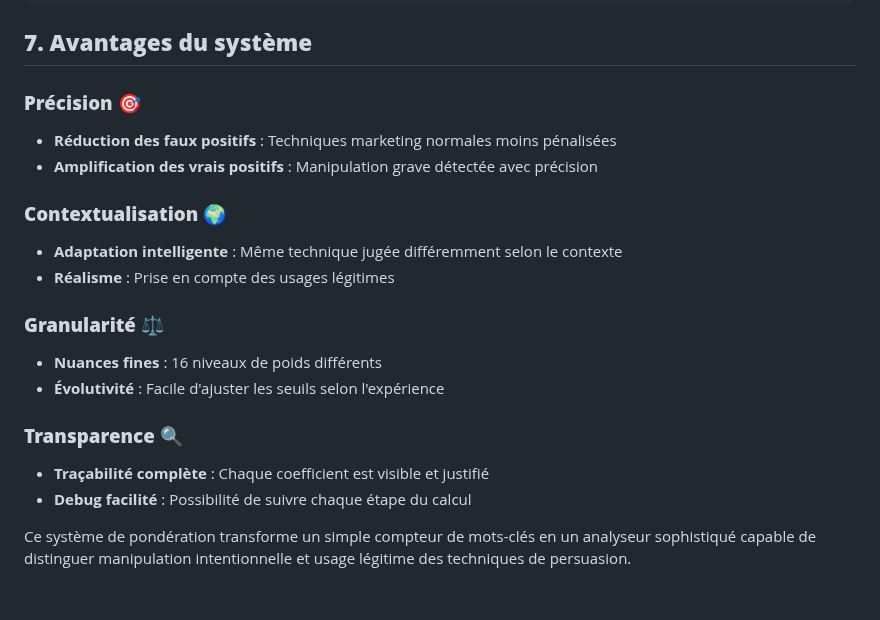
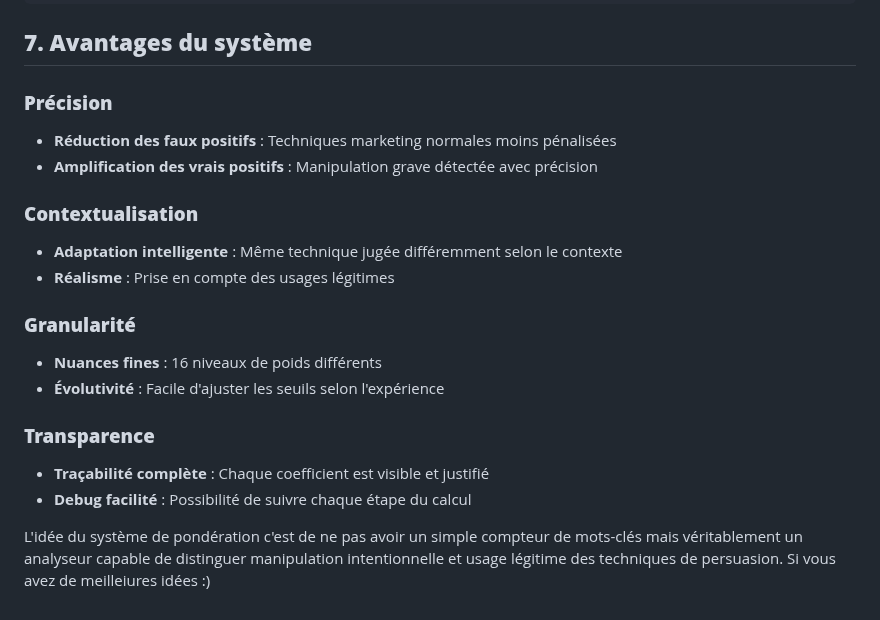
Before and after one commit to M82-project/DIMA, a Markdown page: plugin/plugin_chrome/Documentation_technique.md, the part around one of its changes. Rendered like a GitHub page.

```diff
--- a/plugin/plugin_chrome/Documentation_technique.md
+++ b/plugin/plugin_chrome/Documentation_technique.md
@@ -475,20 +475,20 @@ weightedScore = 13.4 points
 
 ## **7. Avantages du système**
 
-### **Précision** 🎯
+### **Précision**
 - **Réduction des faux positifs** : Techniques marketing normales moins pénalisées
 - **Amplification des vrais positifs** : Manipulation grave détectée avec précision
 
-### **Contextualisation** 🌍
+### **Contextualisation**
 - **Adaptation intelligente** : Même technique jugée différemment selon le contexte
 - **Réalisme** : Prise en compte des usages légitimes
 
-### **Granularité** ⚖️
+### **Granularité**
 - **Nuances fines** : 16 niveaux de poids différents
 - **Évolutivité** : Facile d'ajuster les seuils selon l'expérience
 
-### **Transparence** 🔍
+### **Transparence**
 - **Traçabilité complète** : Chaque coefficient est visible et justifié
 - **Debug facilité** : Possibilité de suivre chaque étape du calcul
 
-Ce système de pondération transforme un simple compteur de mots-clés en un analyseur sophistiqué capable de distinguer manipulation intentionnelle et usage légitime des techniques de persuasion.
+L'idée du système de pondération c'est de ne pas avoir un simple compteur de mots-clés mais véritablement un analyseur capable de distinguer manipulation intentionnelle et usage légitime des techniques de persuasion. Si vous avez de meilleiures idées :)
```
Also changed, not shown: other parts of plugin/plugin_chrome/Documentation_technique.md (+19 -19 lines).
